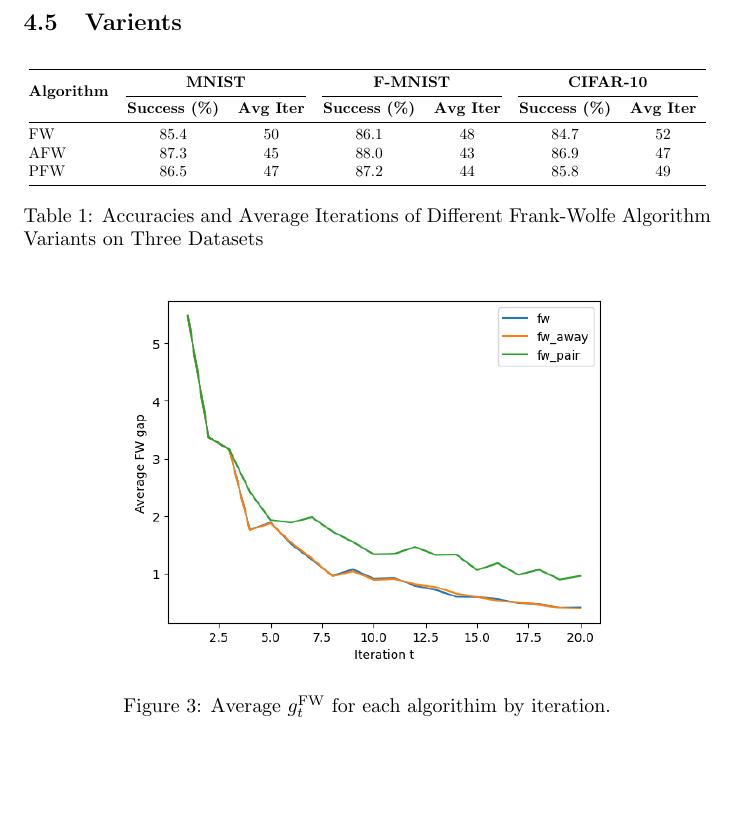
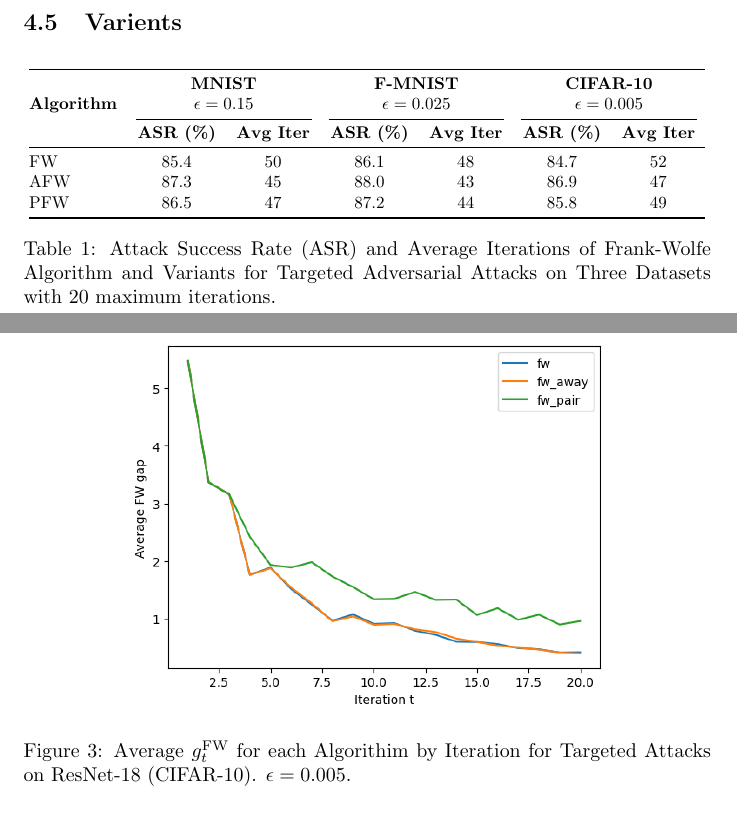
Before and after one commit to TannerAGraves/FW-variants-for-WB-Adversarial-Attacks, a LaTeX document (Report/report_scratch.tex): part of page 7 of 8 before the commit and two parts of pages 7 and 8 of 8 after it, the two joined at a grey line, cut so that both start at the same text, the shorter picture padded with empty space. Compiled offline with pdfLaTeX.

Commit message:
report progress

```diff
--- a/Report/report_scratch.tex
+++ b/Report/report_scratch.tex
@@ -158,9 +158,10 @@ For example, attacks on a set of $100$ examples with ResNet18 and $\epsilon = 0.
     \resizebox{\textwidth}{!}{
     \begin{tabular}{@{}lcccccccc@{}}
         \toprule
-        \multirow{2}{*}{\textbf{Algorithm}} & \multicolumn{2}{c}{\textbf{MNIST}} & \multicolumn{2}{c}{\textbf{F-MNIST}} & \multicolumn{2}{c}{\textbf{CIFAR-10}} \\
+        \multirow{3}{*}{\textbf{Algorithm}} & \multicolumn{2}{c}{\textbf{MNIST}} & \multicolumn{2}{c}{\textbf{F-MNIST}} & \multicolumn{2}{c}{\textbf{CIFAR-10}} \\
+        & \multicolumn{2}{c}{$\epsilon=0.15$} & \multicolumn{2}{c}{$\epsilon=0.025$} & \multicolumn{2}{c}{$\epsilon=0.005$} \\
         \cmidrule(lr){2-3} \cmidrule(lr){4-5} \cmidrule(lr){6-7}
-        & \textbf{Success (\%)} & \textbf{Avg Iter} & \textbf{Success (\%)} & \textbf{Avg Iter} & \textbf{Success (\%)} & \textbf{Avg Iter} \\
+        & \textbf{ASR (\%)} & \textbf{Avg Iter} & \textbf{ASR (\%)} & \textbf{Avg Iter} & \textbf{ASR (\%)} & \textbf{Avg Iter} \\
         \midrule
         FW & 85.4 & 50 & 86.1 & 48 & 84.7 & 52 \\
         AFW & 87.3 & 45 & 88.0 & 43 & 86.9 & 47 \\
@@ -168,15 +169,15 @@ For example, attacks on a set of $100$ examples with ResNet18 and $\epsilon = 0.
         \bottomrule
     \end{tabular}
     }
-    \caption{Accuracies and Average Iterations of Different Frank-Wolfe Algorithm Variants on Three Datasets}
+    \caption{Attack Success Rate (ASR) and Average Iterations of Frank-Wolfe Algorithm and Variants for Targeted Adversarial Attacks on Three Datasets with $20$ maximum iterations.}
     \label{tab:algorithm_performance}
 \end{table}
 
 %REPLACE WITH FINAL RESULTS
-\begin{figure}[h]
+\begin{figure}[H]
     \centering
     \includegraphics[width=0.7\textwidth]{plots/mdl_compare_avg_FWgap_by_iter.png}
-    \caption{Average $g^\text{FW}_t$ for each algorithim by iteration.}
+    \caption{Average $g^\text{FW}_t$ for each Algorithim by Iteration for Targeted Attacks on ResNet-18 (CIFAR-10). $\epsilon = 0.005$.}
     \label{fig:converge-compare}
 \end{figure}
 
```
Also changed, not shown: Report/report_scratch.pdf, 3 other files.
